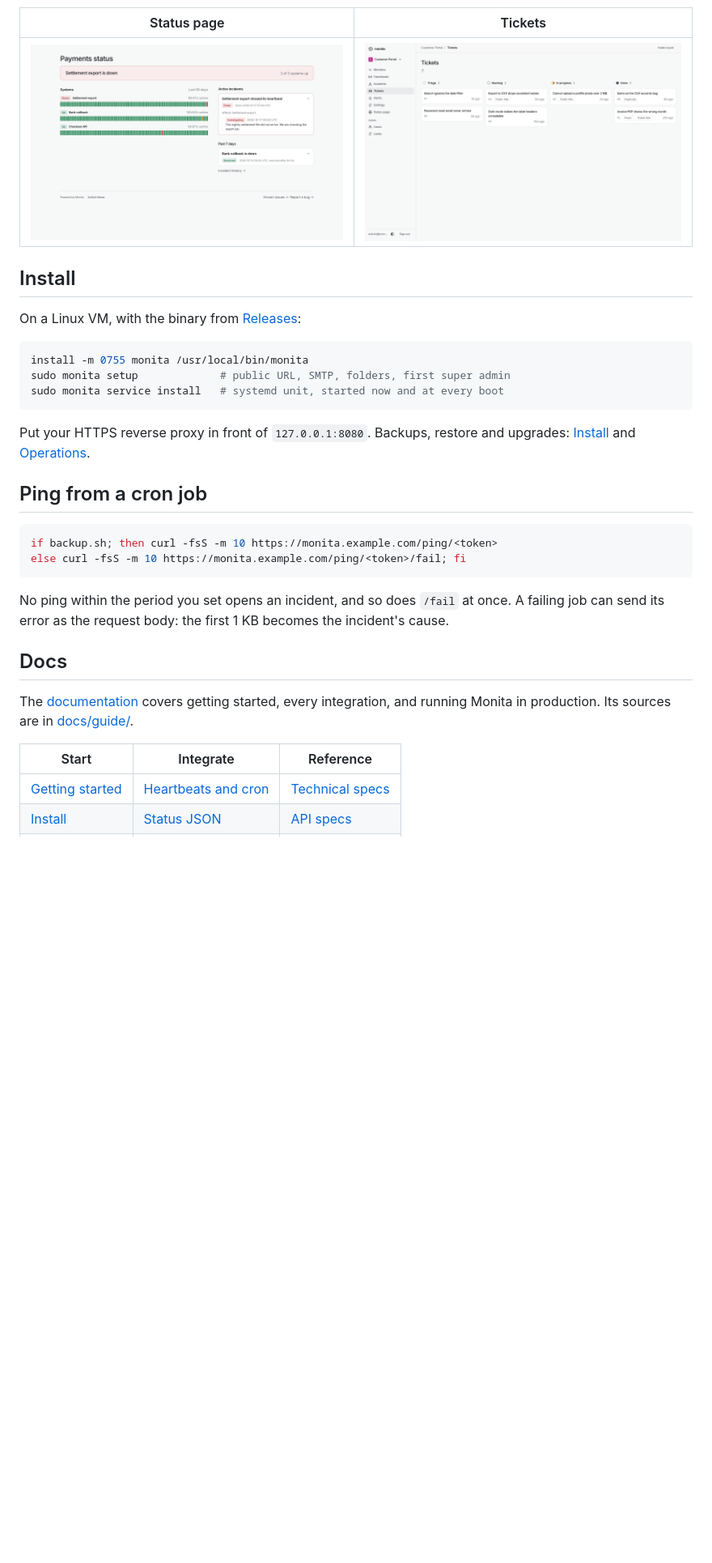
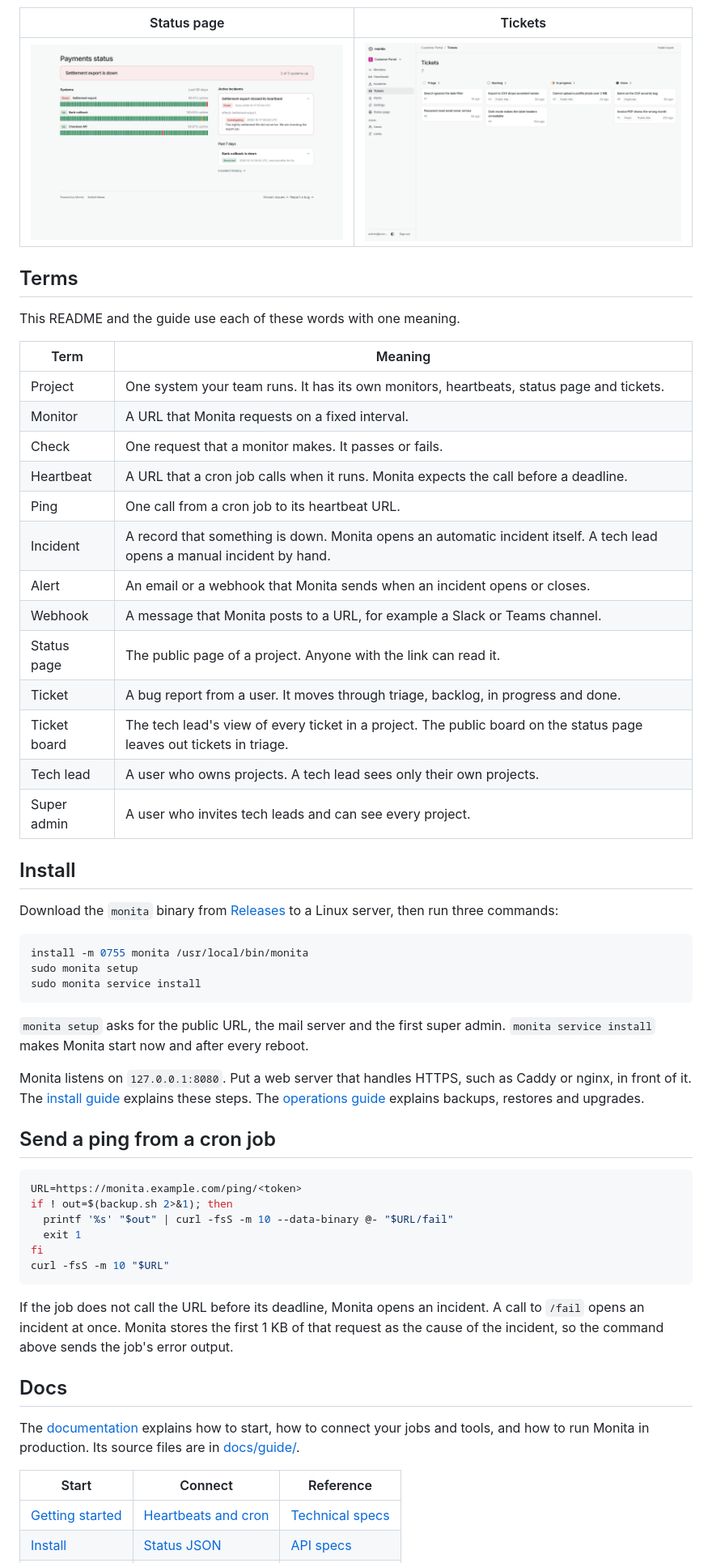
Before and after one commit to PT-Perkasa-Pilar-Utama/monita, a Markdown page: README.md, the part around one of its changes. Shown at 81% size. Drawn GitHub-style; blank space fills up the shorter version.

Commit message:
docs(readme): plain sentences and a table of settled terms

````diff
--- a/README.md
+++ b/README.md
@@ -33,36 +34,69 @@ real app on sample data.
 
 | Status page | Tickets |
 | --- | --- |
-| ![A project's public status page: 90 days of uptime per service and the incident timeline](docs/assets/screens/status.png) | ![The ticket kanban: triage, backlog, in progress, done](docs/assets/screens/tickets.png) |
+| ![A project's public status page: 90 days of uptime per service and the incident timeline](docs/assets/screens/status.png) | ![The ticket board: triage, backlog, in progress, done](docs/assets/screens/tickets.png) |
+
+## Terms
+
+This README and the guide use each of these words with one meaning.
+
+| Term | Meaning |
+| --- | --- |
+| Project | One system your team runs. It has its own monitors, heartbeats, status page and tickets. |
+| Monitor | A URL that Monita requests on a fixed interval. |
+| Check | One request that a monitor makes. It passes or fails. |
+| Heartbeat | A URL that a cron job calls when it runs. Monita expects the call before a deadline. |
+| Ping | One call from a cron job to its heartbeat URL. |
+| Incident | A record that something is down. Monita opens an automatic incident itself. A tech lead opens a manual incident by hand. |
+| Alert | An email or a webhook that Monita sends when an incident opens or closes. |
+| Webhook | A message that Monita posts to a URL, for example a Slack or Teams channel. |
+| Status page | The public page of a project. Anyone with the link can read it. |
+| Ticket | A bug report from a user. It moves through triage, backlog, in progress and done. |
+| Ticket board | The tech lead's view of every ticket in a project. The public board on the status page leaves out tickets in triage. |
+| Tech lead | A user who owns projects. A tech lead sees only their own projects. |
+| Super admin | A user who invites tech leads and can see every project. |
 
 ## Install
 
-On a Linux VM, with the binary from [Releases](https://github.com/PT-Perkasa-Pilar-Utama/monita/releases):
+Download the `monita` binary from [Releases](https://github.com/PT-Perkasa-Pilar-Utama/monita/releases)
+to a Linux server, then run three commands:
 
 ```sh
 install -m 0755 monita /usr/local/bin/monita
-sudo monita setup             # public URL, SMTP, folders, first super admin
-sudo monita service install   # systemd unit, started now and at every boot
+sudo monita setup
+sudo monita service install
 ```
 
-Put your HTTPS reverse proxy in front of `127.0.0.1:8080`. Backups, restore and upgrades:
-[Install](https://pt-perkasa-pilar-utama.github.io/monita/docs/install/) and [Operations](https://pt-perkasa-pilar-utama.github.io/monita/docs/operations/).
+`monita setup` asks for the public URL, the mail server and the first super admin.
+`monita service install` makes Monita start now and after every reboot.
 
-## Ping from a cron job
+Monita listens on `127.0.0.1:8080`. Put a web server that handles HTTPS, such as Caddy or nginx, in
+front of it. The [install guide](https://pt-perkasa-pilar-utama.github.io/monita/docs/install/)
+explains these steps. The [operations guide](https://pt-perkasa-pilar-utama.github.io/monita/docs/operations/)
+explains backups, restores and upgrades.
+
+## Send a ping from a cron job
 
 ```sh
-if backup.sh; then curl -fsS -m 10 https://monita.example.com/ping/<token>
-else curl -fsS -m 10 https://monita.example.com/ping/<token>/fail; fi
+URL=https://monita.example.com/ping/<token>
+if ! out=$(backup.sh 2>&1); then
+  printf '%s' "$out" | curl -fsS -m 10 --data-binary @- "$URL/fail"
+  exit 1
+fi
+curl -fsS -m 10 "$URL"
 ```
 
-No ping within the period you set opens an incident, and so does `/fail` at once. A failing job can
-send its error as the request body: the first 1 KB becomes the incident's cause.
+If the job does not call the URL before its deadline, Monita opens an incident. A call to `/fail`
+opens an incident at once. Monita stores the first 1 KB of that request as the cause of the
+incident, so the command above sends the job's error output.
 
 ## Docs
 
-The [documentation](https://pt-perkasa-pilar-utama.github.io/monita/docs/) covers getting started, every integration, and running Monita in production. Its sources are in [docs/guide/](docs/guide/).
+The [documentation](https://pt-perkasa-pilar-utama.github.io/monita/docs/) explains how to start,
+how to connect your jobs and tools, and how to run Monita in production. Its source files are in
+[docs/guide/](docs/guide/).
 
-| Start | Integrate | Reference |
+| Start | Connect | Reference |
 | --- | --- | --- |
 | [Getting started](docs/guide/getting-started.md) | [Heartbeats and cron](docs/guide/heartbeats.md) | [Technical specs](docs/technical-specs/_index.md) |
 | [Install](docs/guide/install.md) | [Status JSON](docs/guide/status-page.md) | [API specs](docs/api-specs/_index.md) |
````
Also changed, not shown: other parts of README.md (+22 -20 lines).
